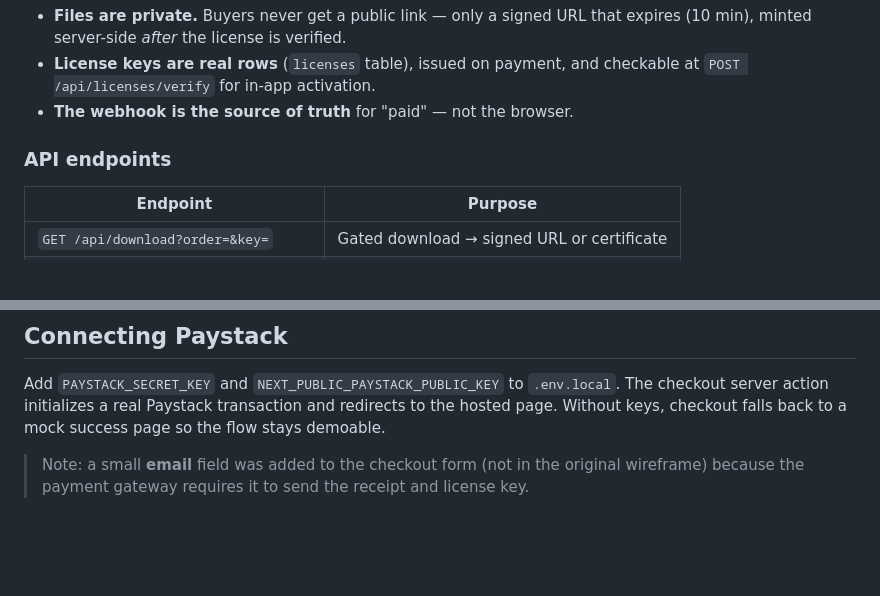
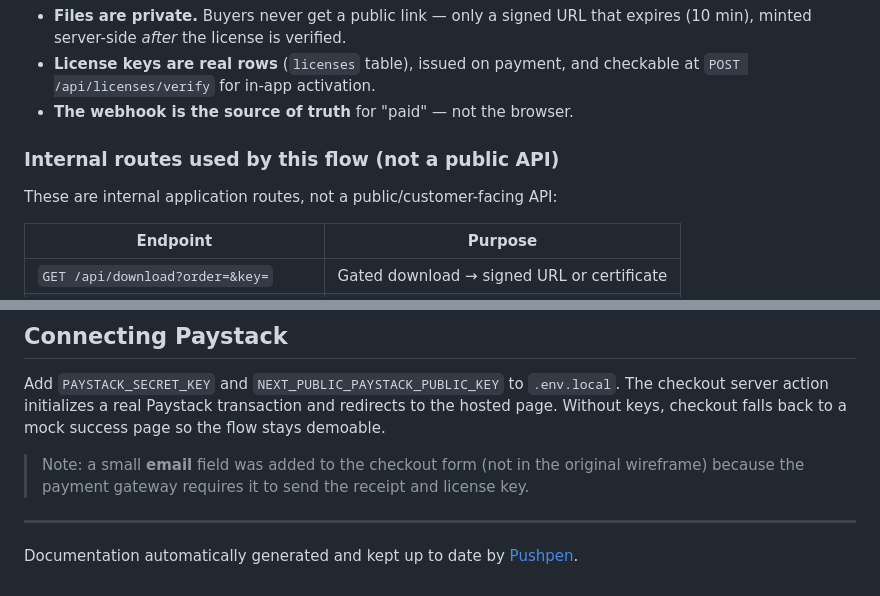
Before and after one commit to sandradawan/doyinsoft, a Markdown page: README.md, 2 parts joined by grey strips. Rendered like a GitHub page; blank space fills up the shorter version.

Commit message:
docs: add README.md via Pushpen

```diff
--- a/README.md
+++ b/README.md
@@ -66,7 +66,9 @@ VENDOR                         PURCHASE                       BUYER
   checkable at `POST /api/licenses/verify` for in-app activation.
 - **The webhook is the source of truth** for "paid" — not the browser.
 
-### API endpoints
+### Internal routes used by this flow (not a public API)
+
+These are internal application routes, not a public/customer-facing API:
 
 | Endpoint | Purpose |
 |---|---|
@@ -131,3 +133,7 @@ the flow stays demoable.
 > Note: a small **email** field was added to the checkout form (not in the
 > original wireframe) because the payment gateway requires it to send the
 > receipt and license key.
+
+---
+<!-- pushpen-footer -->
+Documentation automatically generated and kept up to date by [Pushpen](https://pushpen.dev).
```
